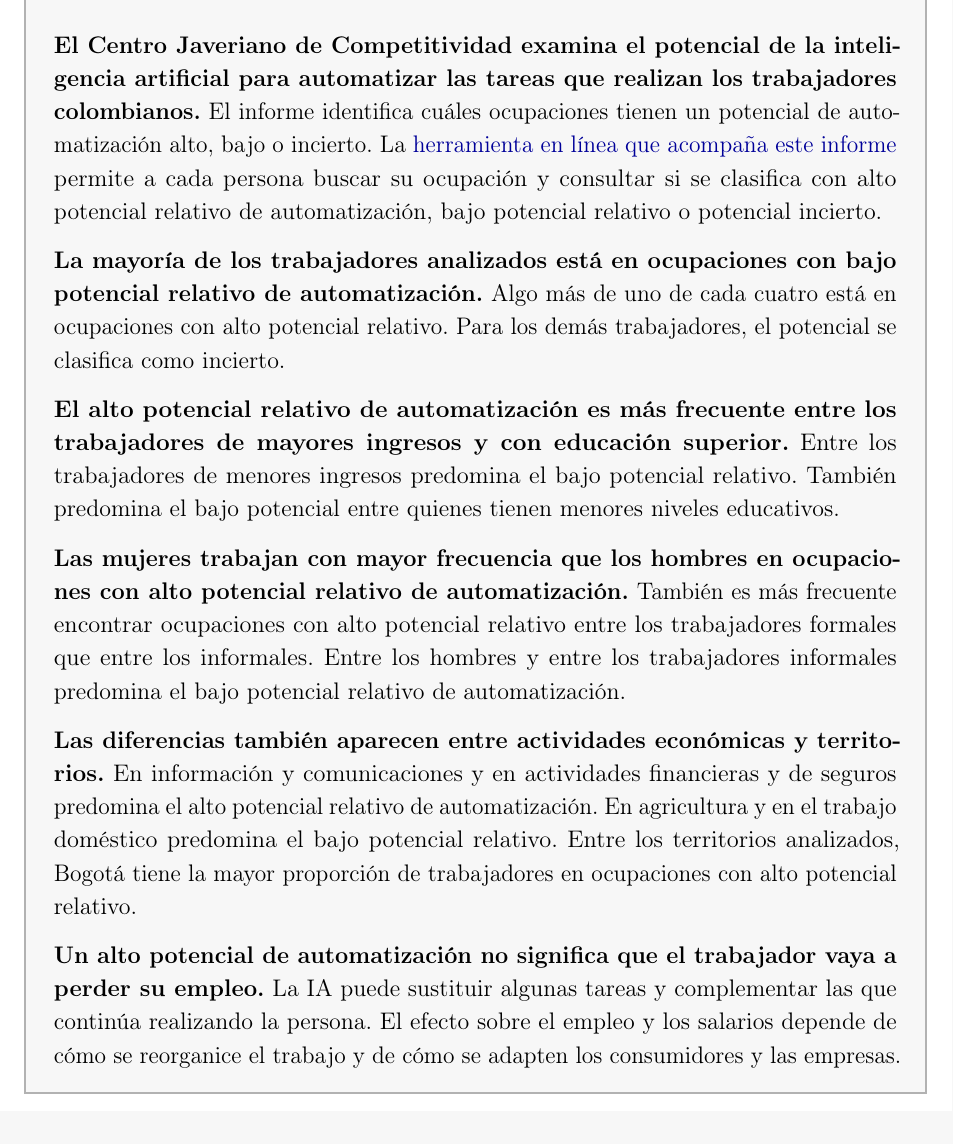
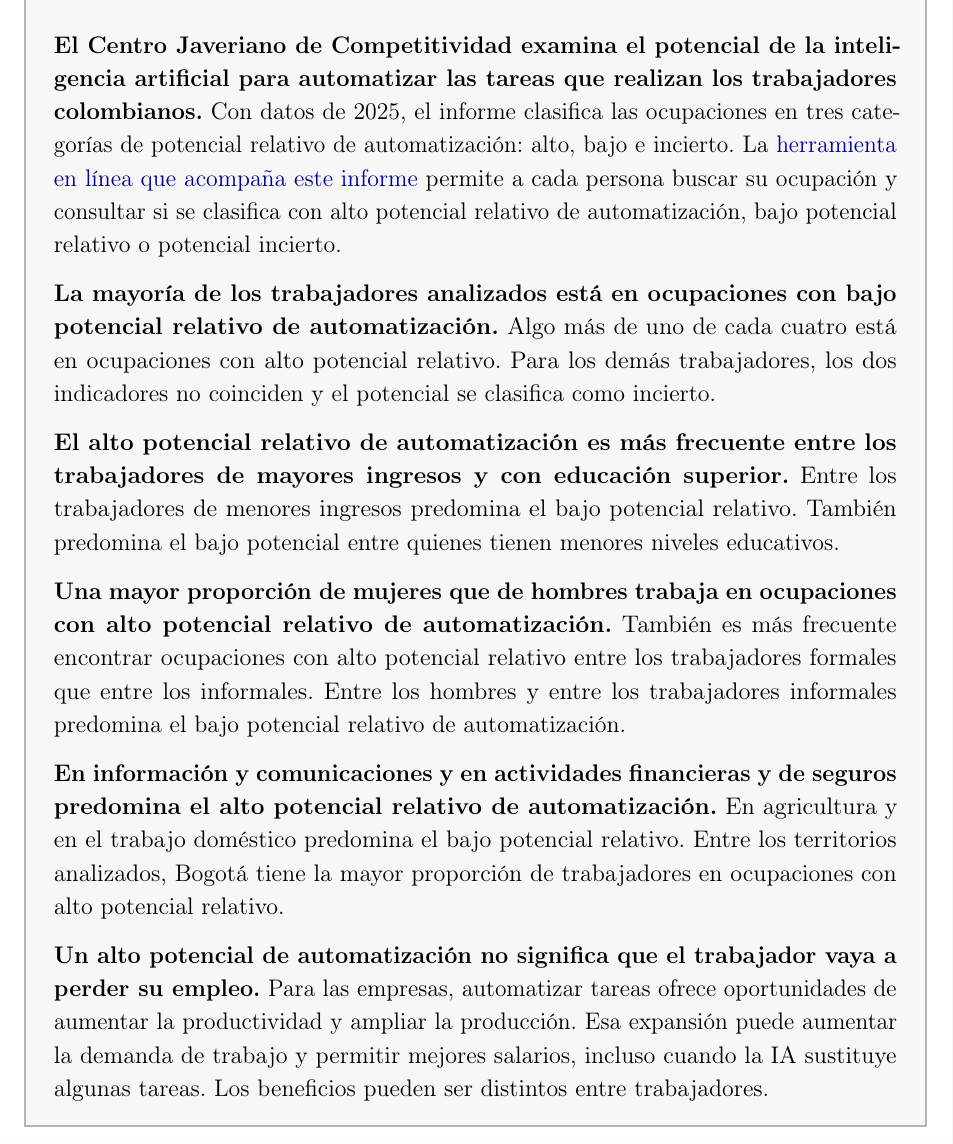
Before and after one commit to oliverpardo1979/informe_ia, a LaTeX document (main.tex): part of page 2 of 15, cut so that both start at the same text. Compiled offline with pdfLaTeX.

Commit message:
Precisa resumen ejecutivo y actualiza cierre sobre productividad y salarios

```diff
--- a/main.tex
+++ b/main.tex
@@ -126,17 +126,17 @@
 \section*{Resumen ejecutivo}
 \addcontentsline{toc}{section}{Resumen ejecutivo}
 
-\textbf{El Centro Javeriano de Competitividad examina el potencial de la inteligencia artificial para automatizar las tareas que realizan los trabajadores colombianos.} El informe identifica cuáles ocupaciones tienen un potencial de automatización alto, bajo o incierto. La \href{https://kin-george.github.io/CJC-Interactividad03/}{herramienta en línea que acompaña este informe} permite a cada persona buscar su ocupación y consultar si se clasifica con alto potencial relativo de automatización, bajo potencial relativo o potencial incierto.
+\textbf{El Centro Javeriano de Competitividad examina el potencial de la inteligencia artificial para automatizar las tareas que realizan los trabajadores colombianos.} Con datos de 2025, el informe clasifica las ocupaciones en tres categorías de potencial relativo de automatización: alto, bajo e incierto. La \href{https://kin-george.github.io/CJC-Interactividad03/}{herramienta en línea que acompaña este informe} permite a cada persona buscar su ocupación y consultar si se clasifica con alto potencial relativo de automatización, bajo potencial relativo o potencial incierto.
 
-\textbf{La mayoría de los trabajadores analizados está en ocupaciones con bajo potencial relativo de automatización.} Algo más de uno de cada cuatro está en ocupaciones con alto potencial relativo. Para los demás trabajadores, el potencial se clasifica como incierto.
+\textbf{La mayoría de los trabajadores analizados está en ocupaciones con bajo potencial relativo de automatización.} Algo más de uno de cada cuatro está en ocupaciones con alto potencial relativo. Para los demás trabajadores, los dos indicadores no coinciden y el potencial se clasifica como incierto.
 
 \textbf{El alto potencial relativo de automatización es más frecuente entre los trabajadores de mayores ingresos y con educación superior.} Entre los trabajadores de menores ingresos predomina el bajo potencial relativo. También predomina el bajo potencial entre quienes tienen menores niveles educativos.
 
-\textbf{Las mujeres trabajan con mayor frecuencia que los hombres en ocupaciones con alto potencial relativo de automatización.} También es más frecuente encontrar ocupaciones con alto potencial relativo entre los trabajadores formales que entre los informales. Entre los hombres y entre los trabajadores informales predomina el bajo potencial relativo de automatización.
+\textbf{Una mayor proporción de mujeres que de hombres trabaja en ocupaciones con alto potencial relativo de automatización.} También es más frecuente encontrar ocupaciones con alto potencial relativo entre los trabajadores formales que entre los informales. Entre los hombres y entre los trabajadores informales predomina el bajo potencial relativo de automatización.
 
-\textbf{Las diferencias también aparecen entre actividades económicas y territorios.} En información y comunicaciones y en actividades financieras y de seguros predomina el alto potencial relativo de automatización. En agricultura y en el trabajo doméstico predomina el bajo potencial relativo. Entre los territorios analizados, Bogotá tiene la mayor proporción de trabajadores en ocupaciones con alto potencial relativo.
+\textbf{En información y comunicaciones y en actividades financieras y de seguros predomina el alto potencial relativo de automatización.} En agricultura y en el trabajo doméstico predomina el bajo potencial relativo. Entre los territorios analizados, Bogotá tiene la mayor proporción de trabajadores en ocupaciones con alto potencial relativo.
 
-\textbf{Un alto potencial de automatización no significa que el trabajador vaya a perder su empleo.} La IA puede sustituir algunas tareas y complementar las que continúa realizando la persona. El efecto sobre el empleo y los salarios depende de cómo se reorganice el trabajo y de cómo se adapten los consumidores y las empresas.
+\textbf{Un alto potencial de automatización no significa que el trabajador vaya a perder su empleo.} Para las empresas, automatizar tareas ofrece oportunidades de aumentar la productividad y ampliar la producción. Esa expansión puede aumentar la demanda de trabajo y permitir mejores salarios, incluso cuando la IA sustituye algunas tareas. Los beneficios pueden ser distintos entre trabajadores.
 
 \end{mdframed}
 
```
